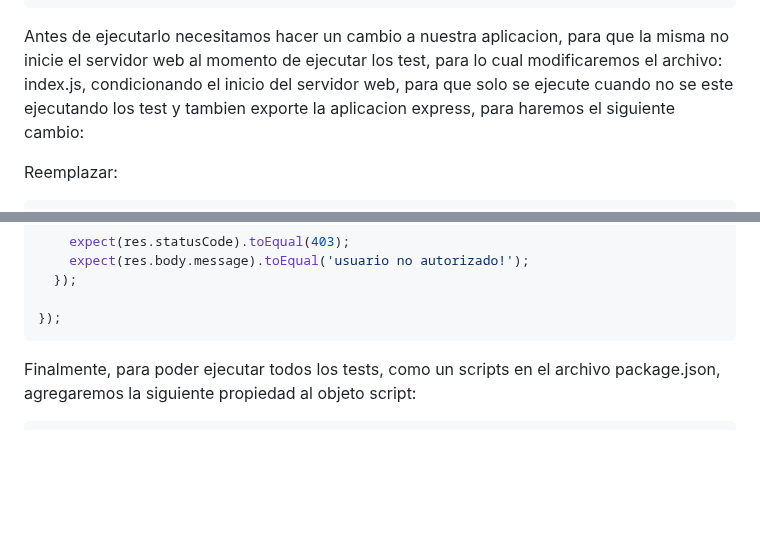
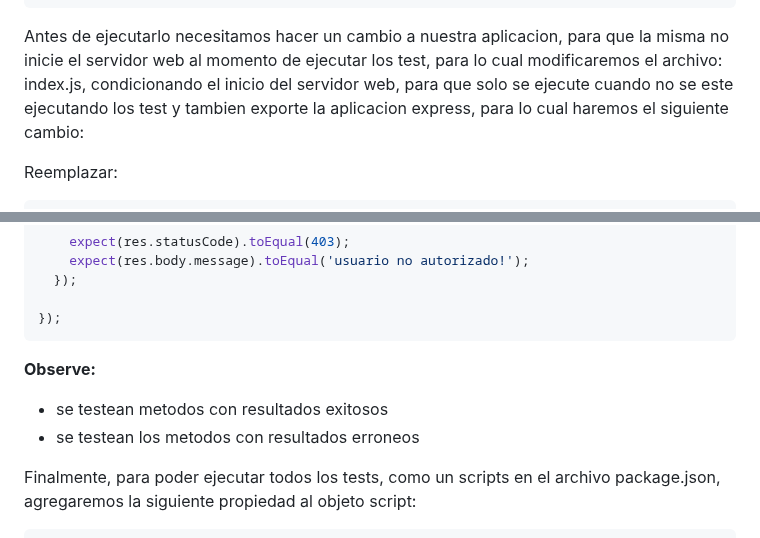
Before and after one commit to jiglesias2000/dds-backend, a Markdown page: Readme.md, 2 parts joined by grey strips. Drawn GitHub-style; blank space fills up the shorter version.

Commit message:
correcciones test ..

`````diff
--- a/Readme.md
+++ b/Readme.md
@@ -1247,7 +1247,7 @@ describe("GET 404", () => {
 });
 ````
 
-Antes de ejecutarlo necesitamos hacer un cambio a nuestra aplicacion, para que la misma no inicie el servidor web al momento de ejecutar los test, para lo cual modificaremos el archivo: index.js, condicionando el inicio del servidor web, para que solo se ejecute cuando no se este ejecutando los test y tambien exporte la aplicacion express, para haremos el siguiente cambio:
+Antes de ejecutarlo necesitamos hacer un cambio a nuestra aplicacion, para que la misma no inicie el servidor web al momento de ejecutar los test, para lo cual modificaremos el archivo: index.js, condicionando el inicio del servidor web, para que solo se ejecute cuando no se este ejecutando los test y tambien exporte la aplicacion express, para lo cual haremos el siguiente cambio:
 
 Reemplazar:
 ````javascript
@@ -1556,6 +1556,11 @@ describe("GET /api/jwt/articulos", () => {
 });
 ````
 
+**Observe:**
+
+  * se testean metodos con resultados exitosos
+  * se testean los metodos con resultados erroneos
+
 
 Finalmente, para poder ejecutar todos los tests, como un scripts en el archivo package.json, agregaremos la siguiente propiedad al objeto script:
 
`````
